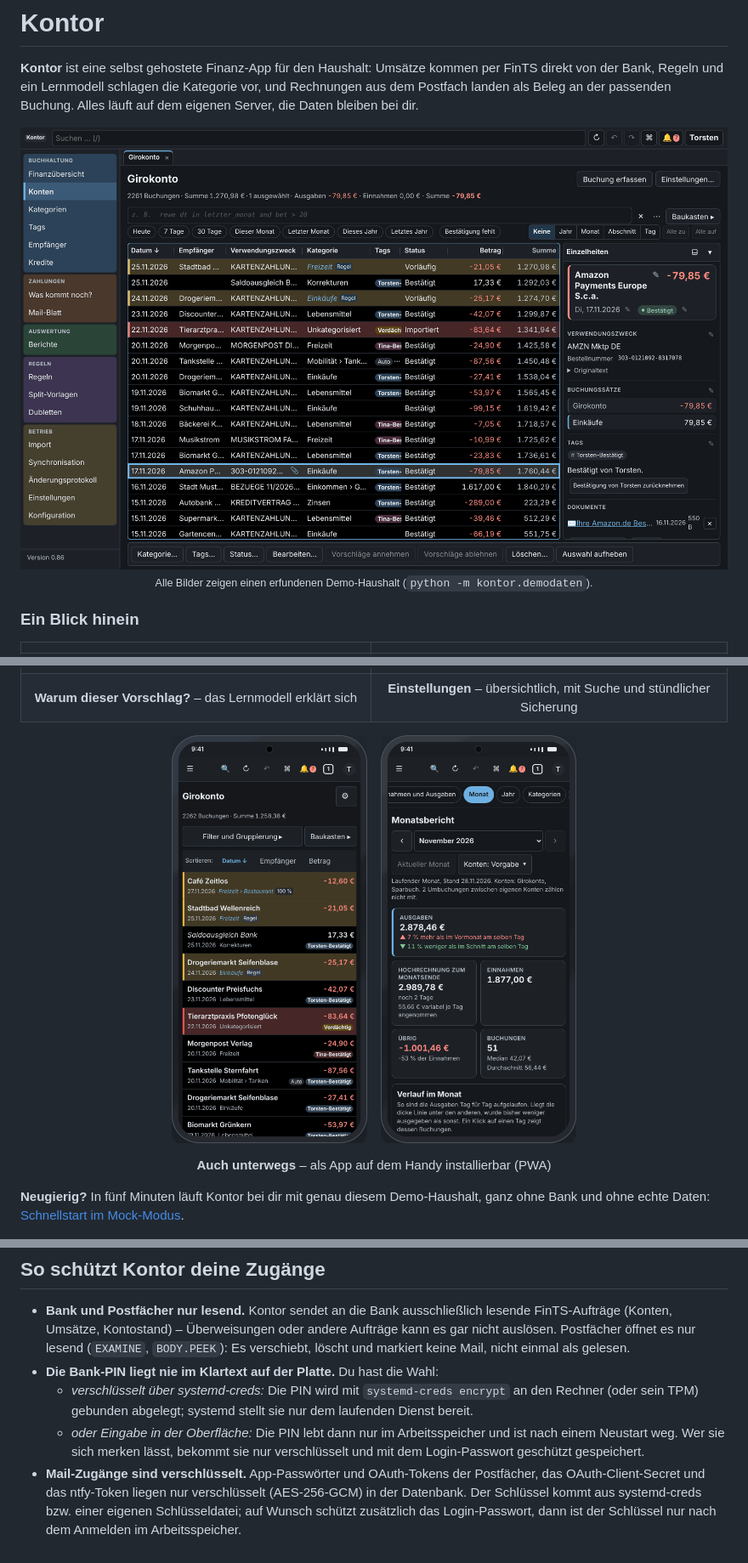
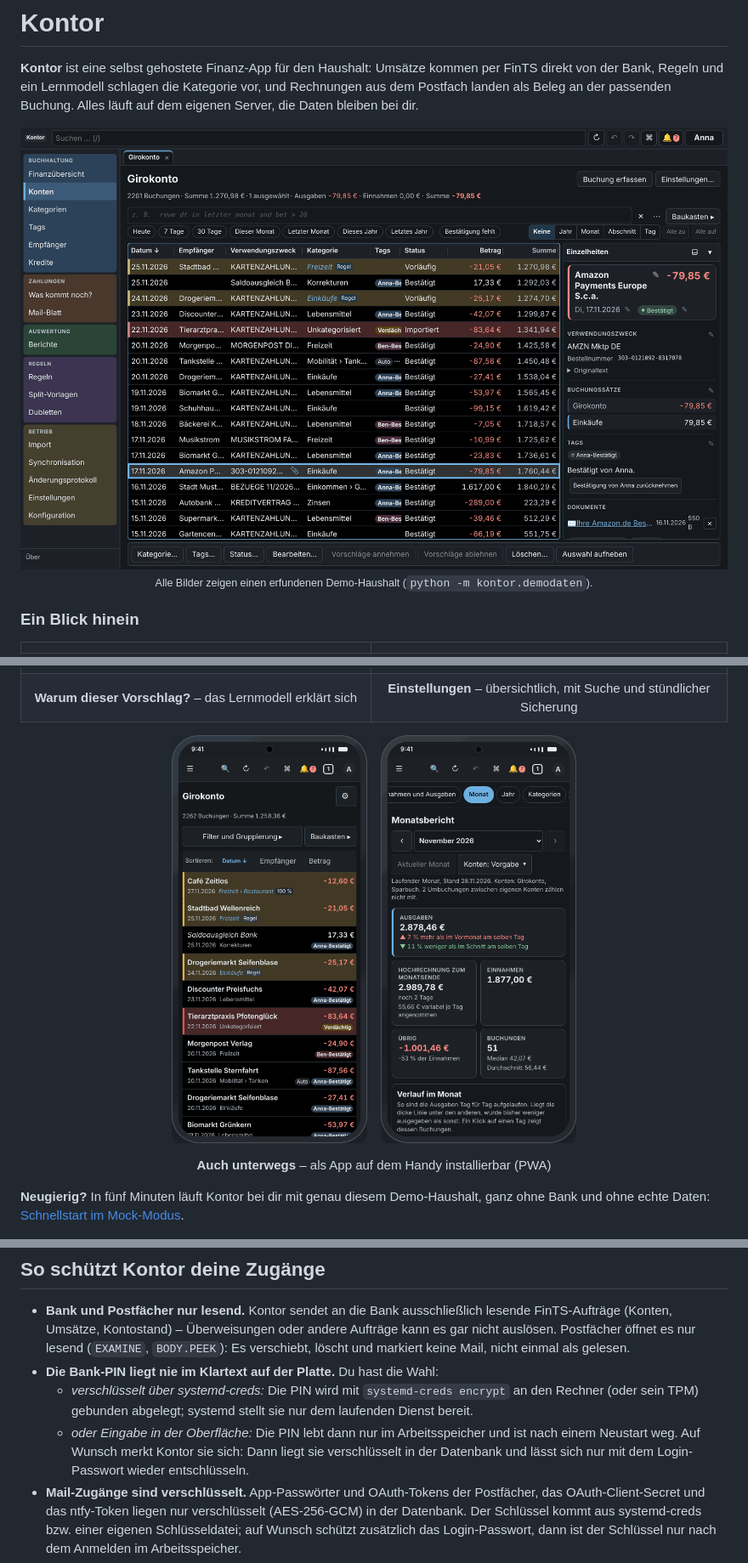
Before and after one commit to tedeler/kontor-app, a Markdown page: README.md, 3 parts joined by grey strips. Shown at 85% size. GitHub-like rendering; pictures changed too: docs/screenshots/handy-bericht-dunkel.png, docs/screenshots/handy-konto-dunkel.png, docs/screenshots/kontoansicht-dunkel.png.

Commit message:
README: Satz zur gemerkten PIN verständlich, Schnellstart mit KONTOR_BENUTZER; Screenshots mit den Demo-Personen (D-324) neu
Co-Authored-By: Claude Opus 5.5 <noreply@anthropic.com>
Claude-Session: https://claude.ai/code/session_01F56sG4V8MWVAQqfUAGv678

```diff
--- a/README.md
+++ b/README.md
@@ -62,7 +62,8 @@ steht ausführlich in [spec/meilensteine.md](spec/meilensteine.md).
   - *verschlüsselt über systemd-creds:* Die PIN wird mit `systemd-creds encrypt` an den Rechner (oder sein TPM)
     gebunden abgelegt; systemd stellt sie nur dem laufenden Dienst bereit.
   - *oder Eingabe in der Oberfläche:* Die PIN lebt dann nur im Arbeitsspeicher und ist nach einem Neustart weg.
-    Wer sie sich merken lässt, bekommt sie nur verschlüsselt und mit dem Login-Passwort geschützt gespeichert.
+    Auf Wunsch merkt Kontor sie sich: Dann liegt sie verschlüsselt in der Datenbank und lässt sich nur mit dem
+    Login-Passwort wieder entschlüsseln.
 - **Mail-Zugänge sind verschlüsselt.** App-Passwörter und OAuth-Tokens der Postfächer, das OAuth-Client-Secret und
   das ntfy-Token liegen nur verschlüsselt (AES-256-GCM) in der Datenbank. Der Schlüssel kommt aus systemd-creds bzw.
   einer eigenen Schlüsseldatei; auf Wunsch schützt zusätzlich das Login-Passwort, dann ist der Schlüssel nur nach
```
Also changed, not shown: other parts of README.md (+2 -0 lines), docs/screenshots/kontoansicht-hell.png, docs/screenshots/lernmodell-dunkel.png.
